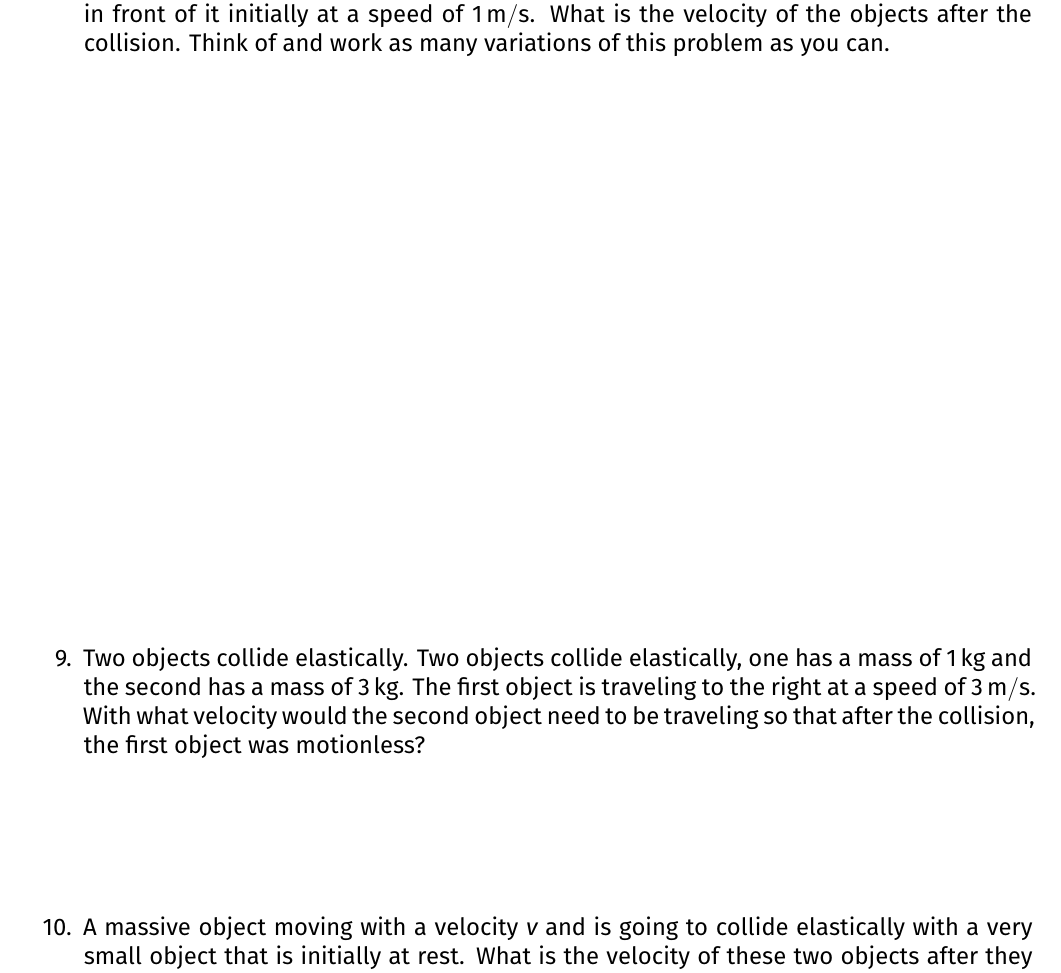
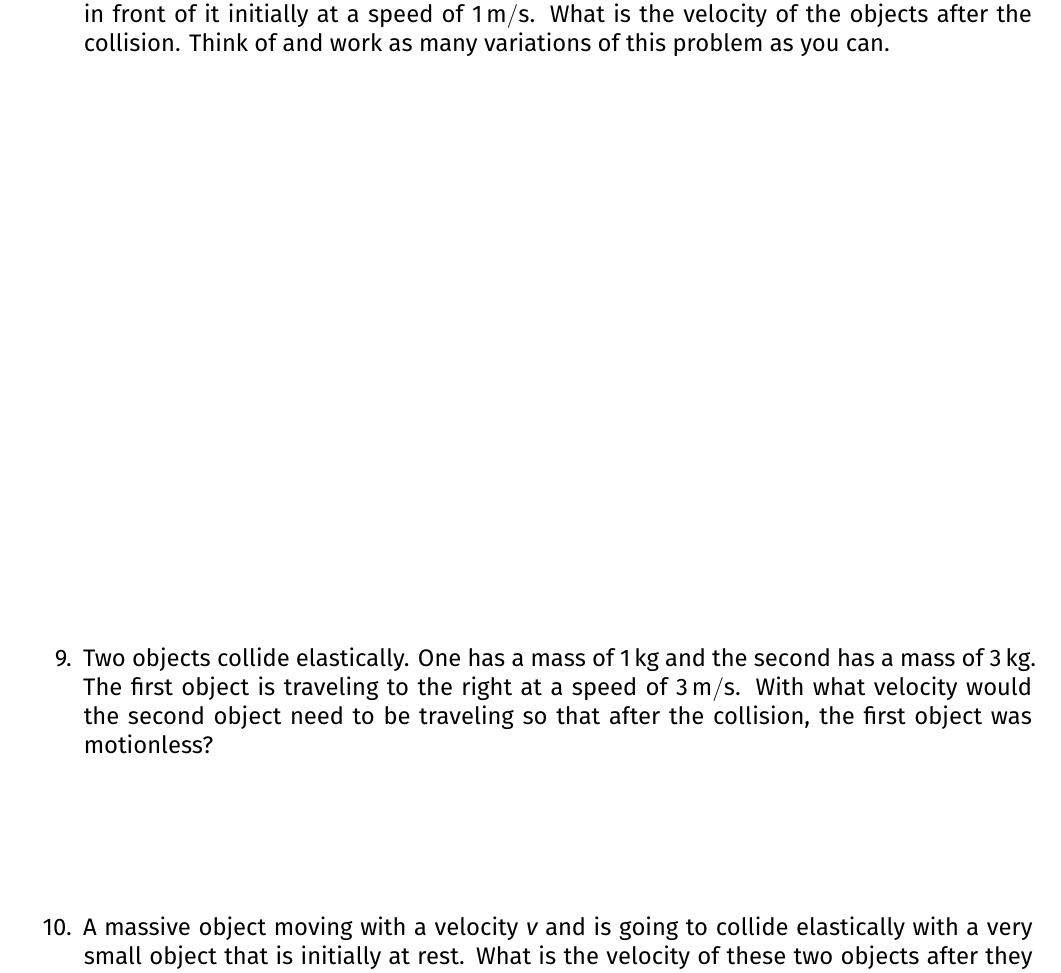
Before and after one commit to ehremington/101-2025-fall, a LaTeX document (worksheets/week9.tex, which reads worksheets/week9-content.tex): part of page 5 of 8, cut so that both start at the same text. Compiled offline with XeLaTeX.

Commit message:
251013 R

```diff
--- a/worksheets/week9-content.tex
+++ b/worksheets/week9-content.tex
@@ -58,7 +58,7 @@ Some starters:
 \item Two objects collide elastically, one has a mass of \SI{1}{kg} and the second has a mass of \SI{3}{kg}. The first object is traveling to the right at a speed of \SI{3}{m/s} and the second is traveling in front of it initially at a speed of \SI{1}{m/s}. What is the velocity of the objects after the collision. Think of and work as many variations of this problem as you can.
 \giantskip
 
-\item Two objects collide elastically. Two objects collide elastically, one has a mass of \SI{1}{kg} and the second has a mass of \SI{3}{kg}. The first object is traveling to the right at a speed of \SI{3}{m/s}. With what velocity would the second object need to be traveling so that after the collision, the first object was motionless?
+\item Two objects collide elastically. One has a mass of \SI{1}{kg} and the second has a mass of \SI{3}{kg}. The first object is traveling to the right at a speed of \SI{3}{m/s}. With what velocity would the second object need to be traveling so that after the collision, the first object was motionless?
 
 
 \item
```
Also changed, not shown: worksheets/week9-hints.pdf, worksheets/week9.pdf, 1 other file.
